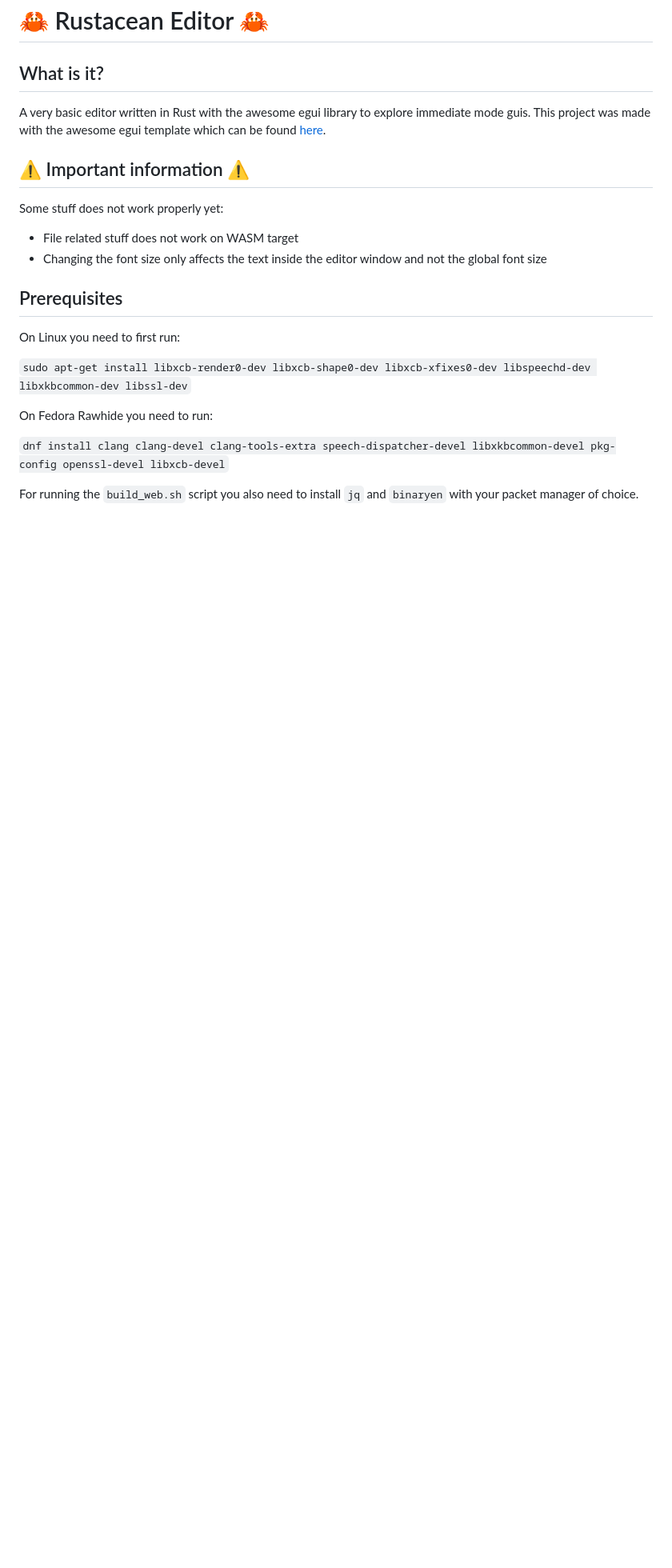
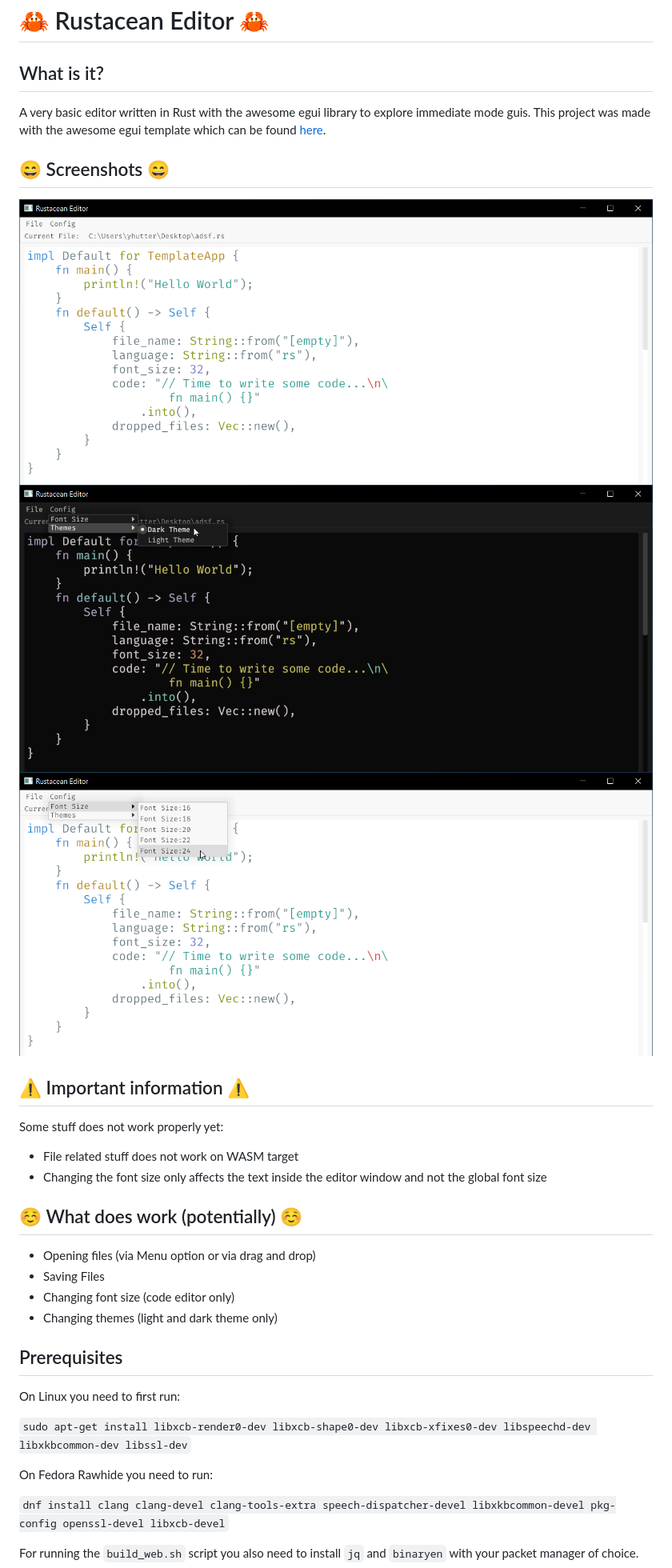
Before and after one commit to YahArt/rustacean_editor, a Markdown page: README.md, the part around the change. Shown: that part at 80% size. Drawn GitHub-style; pictures changed too: screenshots/change_font_size.png (added), screenshots/dark_theme.png (added), screenshots/main_window.png (added); blank space fills up the shorter version.

```diff
--- a/README.md
+++ b/README.md
@@ -3,10 +3,21 @@
 ## What is it?
 A very basic editor written in Rust with the awesome egui library to explore immediate mode guis. This project was made with the awesome egui template which can be found [here](https://github.com/emilk/eframe_template).
 
+## :smile: Screenshots :smile:
+![MainWindow](./screenshots/main_window.png)
+![DarkTheme](./screenshots/dark_theme.png)
+![ChangeFontSize](./screenshots/change_font_size.png)
+
 ## :warning: Important information :warning:
 Some stuff does not work properly yet:
 * File related stuff does not work on WASM target
 * Changing the font size only affects the text inside the editor window and not the global font size
+
+## :relaxed: What does work (potentially) :relaxed:
+* Opening files (via Menu option or via drag and drop)
+* Saving Files
+* Changing font size (code editor only)
+* Changing themes (light and dark theme only)
 
 ## Prerequisites
 On Linux you need to first run:
```
